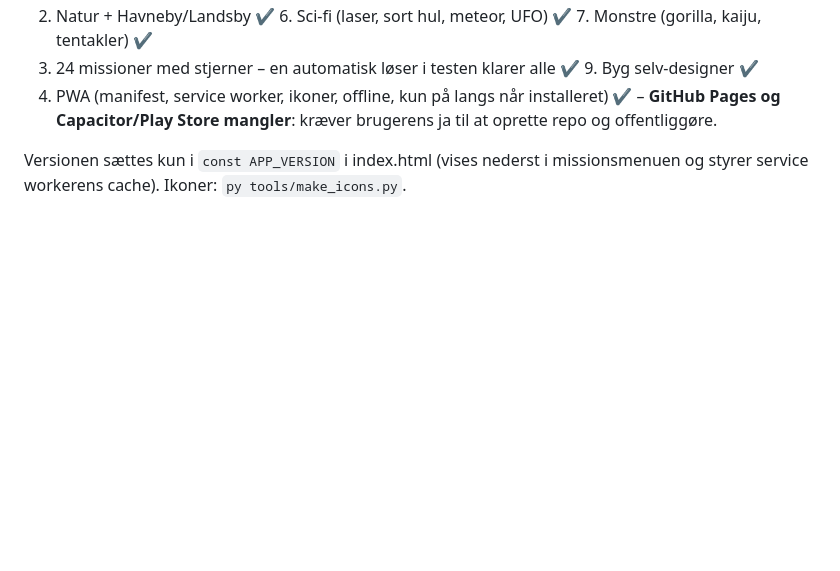
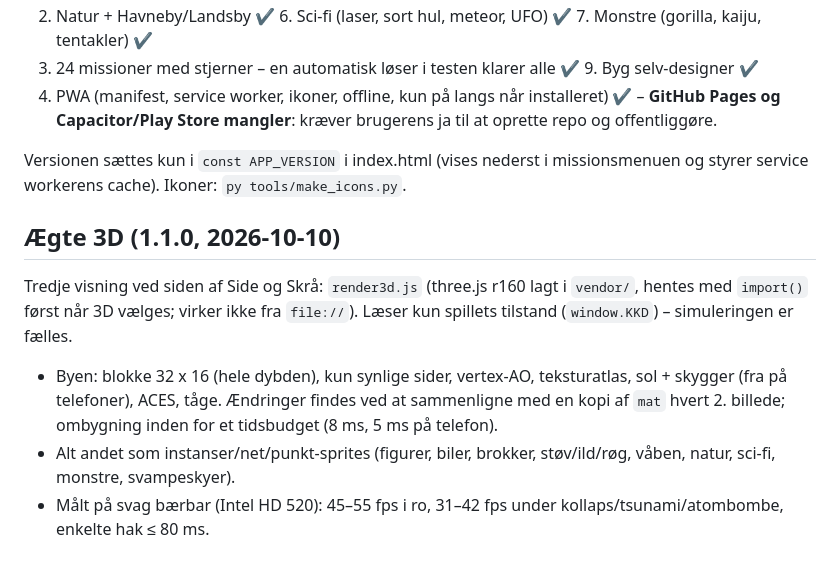
Before and after one commit to EbersbachDK/koelerkildekoebing-destroy, a Markdown page: docs/plans/2026-10-09-koelerkildekoebing-destroy-design.md, the part around the change. Drawn GitHub-style; blank space fills up the shorter version.

Commit message:
Design: status for ægte 3D
Co-Authored-By: Claude Opus 5.5 <noreply@anthropic.com>

```diff
--- a/docs/plans/2026-10-09-koelerkildekoebing-destroy-design.md
+++ b/docs/plans/2026-10-09-koelerkildekoebing-destroy-design.md
@@ -61,3 +61,10 @@ Alle 10 faser er bygget og testet (`node test/harness.js index.html` → 78 tjek
 10. PWA (manifest, service worker, ikoner, offline, kun på langs når installeret) ✔ – **GitHub Pages og Capacitor/Play Store mangler**: kræver brugerens ja til at oprette repo og offentliggøre.
 
 Versionen sættes kun i `const APP_VERSION` i index.html (vises nederst i missionsmenuen og styrer service workerens cache). Ikoner: `py tools/make_icons.py`.
+
+## Ægte 3D (1.1.0, 2026-10-10)
+
+Tredje visning ved siden af Side og Skrå: `render3d.js` (three.js r160 lagt i `vendor/`, hentes med `import()` først når 3D vælges; virker ikke fra `file://`). Læser kun spillets tilstand (`window.KKD`) – simuleringen er fælles.
+- Byen: blokke 32 x 16 (hele dybden), kun synlige sider, vertex-AO, teksturatlas, sol + skygger (fra på telefoner), ACES, tåge. Ændringer findes ved at sammenligne med en kopi af `mat` hvert 2. billede; ombygning inden for et tidsbudget (8 ms, 5 ms på telefon).
+- Alt andet som instanser/net/punkt-sprites (figurer, biler, brokker, støv/ild/røg, våben, natur, sci-fi, monstre, svampeskyer).
+- Målt på svag bærbar (Intel HD 520): 45–55 fps i ro, 31–42 fps under kollaps/tsunami/atombombe, enkelte hak ≤ 80 ms.
```
